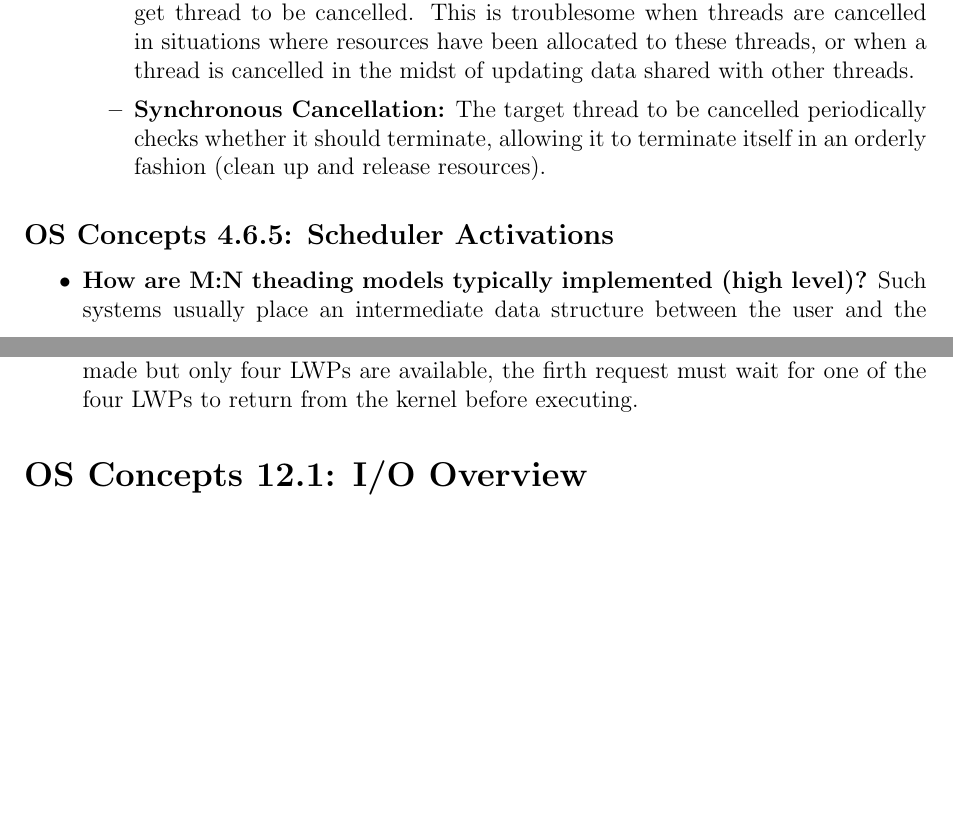
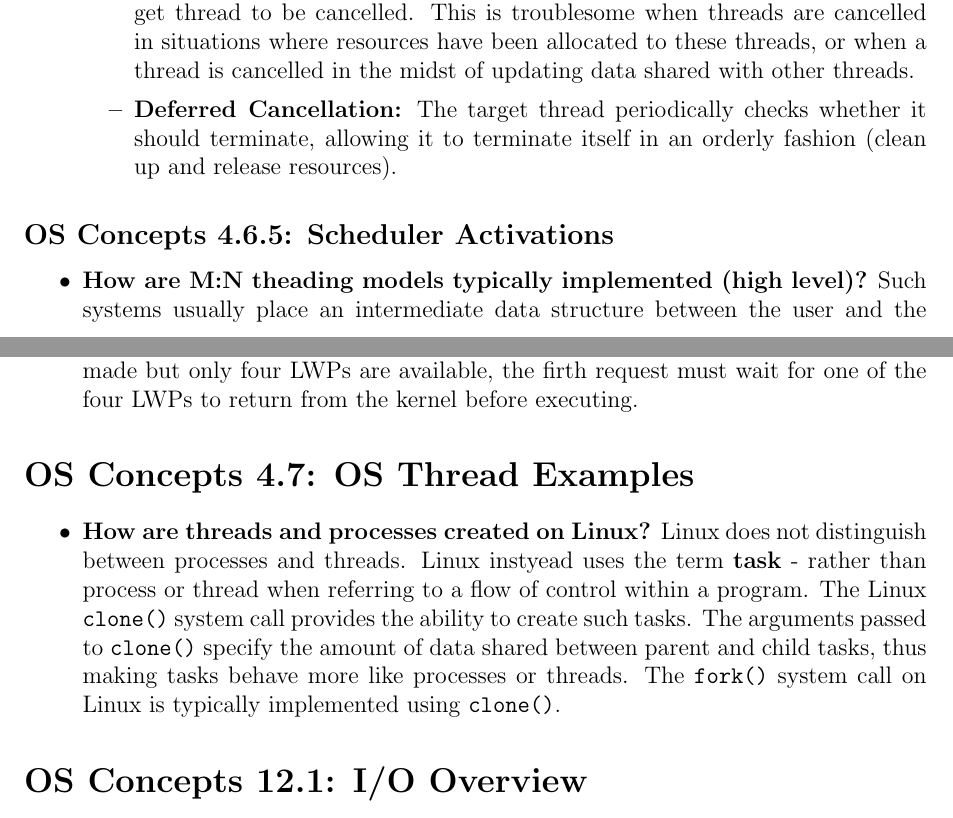
Before and after one commit to neilweidinger/os-notes, a LaTeX document (os-concepts-notes.tex): two parts of pages 23 and 24 of 28 before the commit and two parts of pages 23 and 24 of 29 after it, joined at a grey line, cut so that both start at the same text, the shorter picture padded with empty space. Compiled offline with pdfLaTeX.

Commit message:
Finish 4.7

```diff
--- a/os-concepts-notes.tex
+++ b/os-concepts-notes.tex
@@ -550,7 +550,7 @@ The OS can be seen as a resource manager. The following are things that the OS m
     \item \textbf{What are the two types of thread cancellation?}
         \begin{itemize}
             \item \textbf{Asynchronous Cancellation:} One thread immediately terminates the target thread to be cancelled. This is troublesome when threads are cancelled in situations where resources have been allocated to these threads, or when a thread is cancelled in the midst of updating data shared with other threads.
-            \item \textbf{Synchronous Cancellation:} The target thread to be cancelled periodically checks whether it should terminate, allowing it to terminate itself in an orderly fashion (clean up and release resources).
+            \item \textbf{Deferred Cancellation:} The target thread periodically checks whether it should terminate, allowing it to terminate itself in an orderly fashion (clean up and release resources).
         \end{itemize}
 \end{itemize}
 
@@ -558,6 +558,12 @@ The OS can be seen as a resource manager. The following are things that the OS m
 
 \begin{itemize}
     \item \textbf{How are M:N theading models typically implemented (high level)?} Such systems usually place an intermediate data structure between the user and the kernel theads, typically known as a \textbf{lightweight process} (LWP). To the user-thread library, the LWP appears to be a virtual processor on which the application can schedule a user thread to run. Each LWP is attached to a kernel thread, and the kernel threads are scheduled by the OS to run on physical processors. If a kernel thread blocks (such as when waiting for I/O to complete), the LWP and the corresponding user-level threads attached to the LWP block as well. This is an issue when many concurrent blocking system calls are performed: if five I/O requests are made but only four LWPs are available, the firth request must wait for one of the four LWPs to return from the kernel before executing.
+\end{itemize}
+
+\section*{OS Concepts 4.7: OS Thread Examples}
+
+\begin{itemize}
+    \item \textbf{How are threads and processes created on Linux?} Linux does not distinguish between processes and threads. Linux instyead uses the term \textbf{task} - rather than process or thread when referring to a flow of control within a program. The Linux \texttt{clone()} system call provides the ability to create such tasks. The arguments passed to \texttt{clone()} specify the amount of data shared between parent and child tasks, thus making tasks behave more like processes or threads. The \texttt{fork()} system call on Linux is typically implemented using \texttt{clone()}.
 \end{itemize}
 
 \section*{OS Concepts 12.1: I/O Overview}
```
Also changed, not shown: os-concepts-notes.pdf, os-concepts-notes.tex (2 more changed lines).
